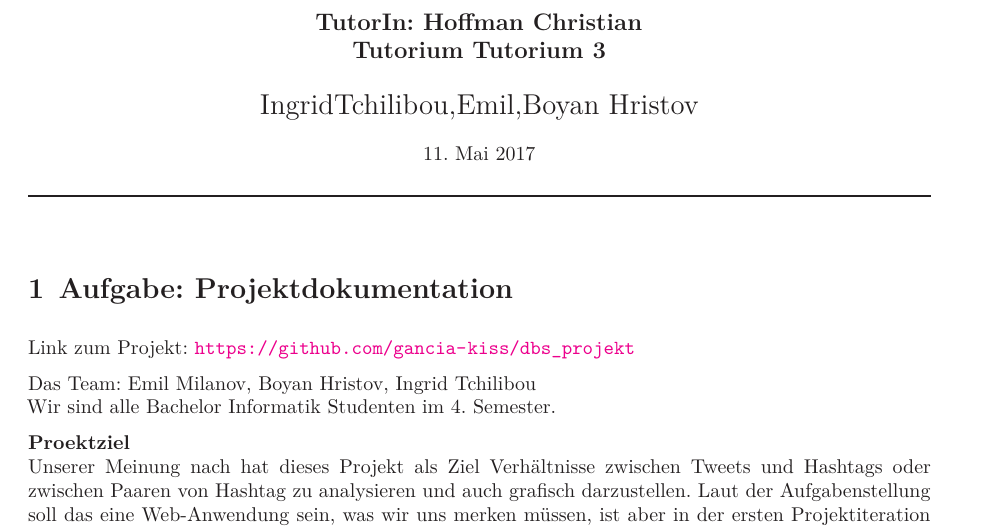
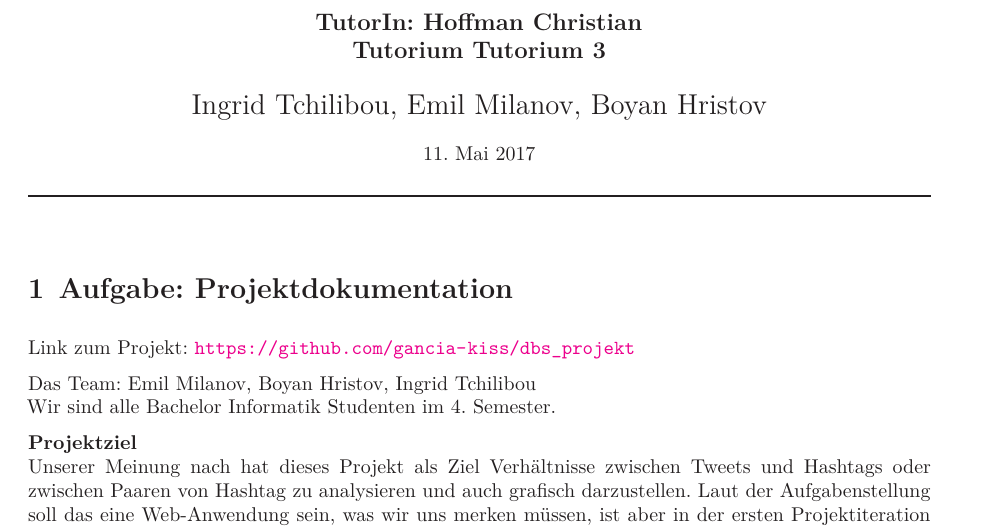
Before and after one commit to BoyanH/dbs_projekt, a LaTeX document (dbs_project1.tex): part of page 1 of 4, cut so that both start at the same text. Compiled offline with XeLaTeX.

Commit message:
Text corrections

```diff
--- a/dbs_project1.tex
+++ b/dbs_project1.tex
@@ -7,7 +7,7 @@
 \newcommand{\projectNo}{1}									% <-- Nummer des Übungszettels
 \newcommand{\veranstaltung}{Datenbank Systeme}	% <-- Name der Lehrveranstaltung eintragen
 \newcommand{\semester}{SoeSe 2017}						% <-- z.B. SoSo 17, WiSe 17/18
-\newcommand{\studenten}{IngridTchilibou,Emil,Boyan Hristov}			% <-- Hier eure Namen eintragen
+\newcommand{\studenten}{Ingrid Tchilibou, Emil Milanov, Boyan Hristov}			% <-- Hier eure Namen eintragen
 % /////////////////////// BEGIN DOKUMENT /////////////////////////
 
 
@@ -22,7 +22,7 @@ Link zum Projekt: \url{https://github.com/gancia-kiss/dbs_projekt}
 Das Team: Emil Milanov, Boyan Hristov, Ingrid Tchilibou\\
 Wir sind alle Bachelor Informatik Studenten im 4. Semester.
 
-\textbf{Proektziel}\\
+\textbf{Projektziel}\\
 Unserer Meinung nach hat dieses Projekt als Ziel Verhältnisse zwischen Tweets und Hashtags oder zwischen Paaren von Hashtag zu
 analysieren und auch grafisch darzustellen. Laut der Aufgabenstellung soll das eine Web-Anwendung sein, was wir uns merken
 müssen, ist aber in der ersten Projektiteration nicht wichtig.
```
Also changed, not shown: dbs_project1.pdf.
